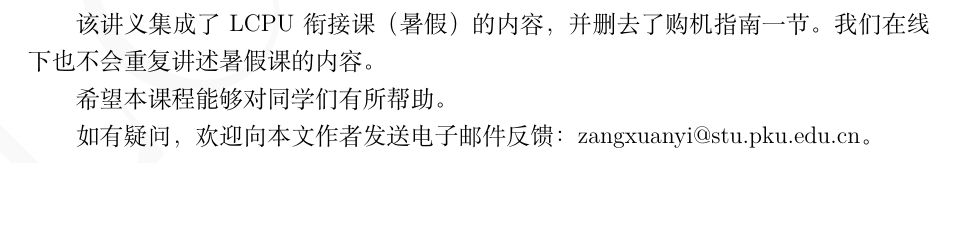
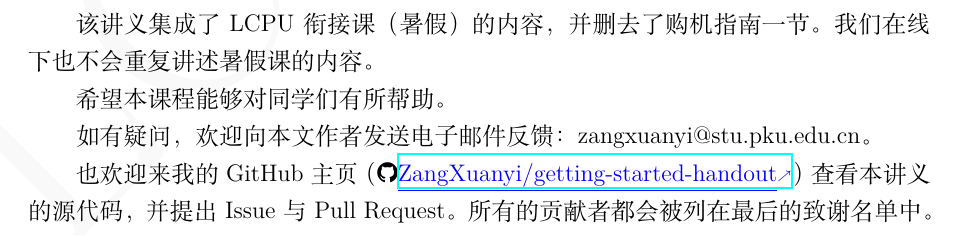
Before and after one commit to ZangXuanyi/getting-started-handout, a LaTeX book (main.tex): part of page 3 of 101, cut so that both start at the same text, the shorter picture padded with empty space. Compiled offline with XeLaTeX.

Commit message:
在引言添加了本仓库GitHub主页

```diff
--- a/main.tex
+++ b/main.tex
@@ -65,6 +65,8 @@
 
 如有疑问，欢迎向本文作者发送电子邮件反馈：zangxuanyi@stu.pku.edu.cn。
 
+也欢迎来我的GitHub主页（\faGithub\href{https://github.com/ZangXuanyi/getting-started-handout}{ZangXuanyi/getting-started-handout}）查看本讲义的源代码，并提出Issue与Pull Request。所有的贡献者都会被列在最后的致谢名单中。
+
 \mainmatter
 
 \tableofcontents
```
